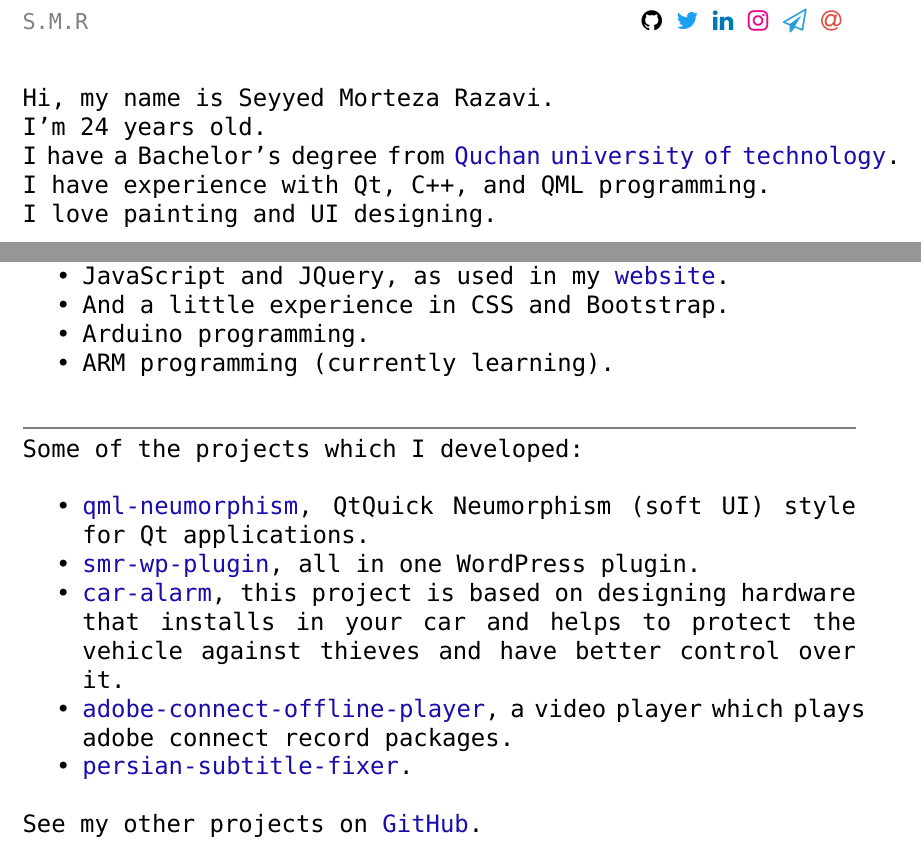
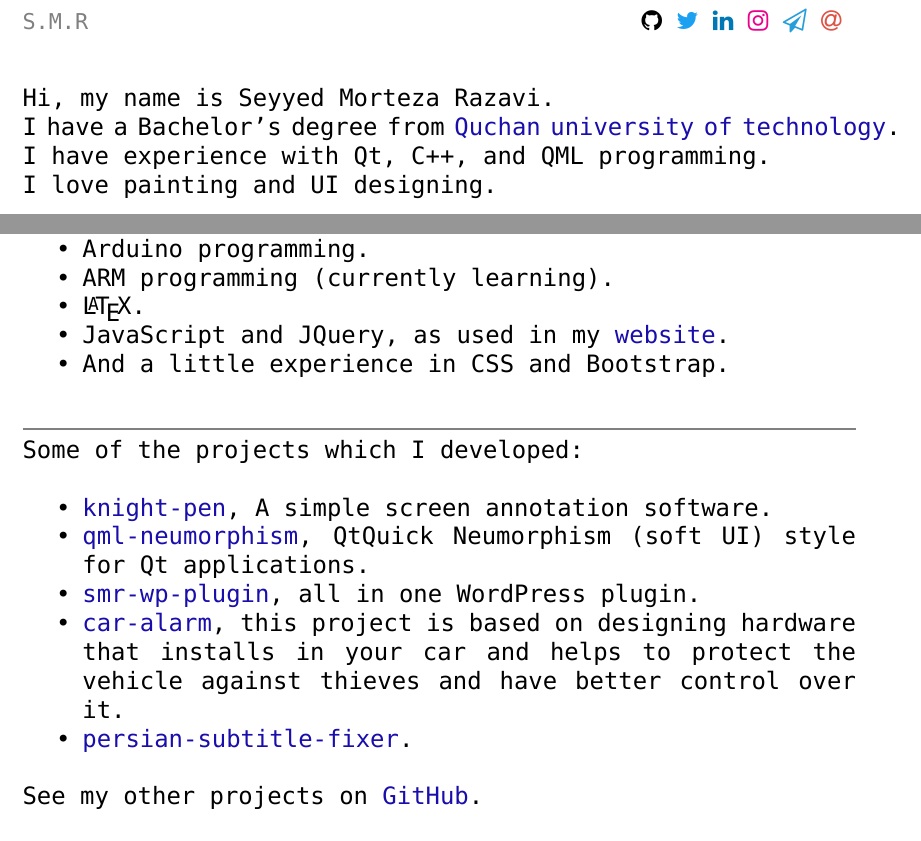
Before and after one commit to 0smr/curriculum-vitae, a LaTeX CV (en-cv.tex): two parts of the page, joined at a grey line, cut so that both start at the same text. Compiled offline with XeLaTeX; a missing font is replaced by an installed copy or a similar font.

Commit message:
updated cv.

```diff
--- a/en-cv.tex
+++ b/en-cv.tex
@@ -115,9 +115,8 @@
 	\FPeval\myage{trunc(div(sub(\thedatetwo,\thedateone),365.2425),0)}
 
 	\noindent Hi, my name is Seyyed Morteza Razavi.			\\
-	I'm \myage\ years old.				\\
 	I have a Bachelor's degree from
-	\hyperref{https://fa.wikipedia.org/wiki/دانشگاه\_صنعتی\_قوچان}{}{}{Quchan university of technology}.						\\
+	\hyperref{https://en.wikipedia.org/wiki/Quchan\_University\_of\_Advanced\_Technologies\_Engineering}{}{}{Quchan university of technology}.						\\
 	I have experience with Qt, C++, and QML programming.	\\
 	I love painting and UI designing.						\\
 	\noindent\textcolor{gray}{\rule{\linewidth}{1pt}}
@@ -128,22 +127,21 @@
 		\item GitHub CI/CD (just
 			\hyperref{https://github.com/SMR76/github-action-test}{}{}{this} little GitHub workflow for Qt Windows build).
 		\item Linux (my main OS is Windows, but I like to use Linux distributions too).
+		\item Arduino programming.
+		\item ARM programming (currently learning).
 		\item \LaTeX.
 		\item JavaScript and JQuery, as used in my \hyperref{https://github.com/SMR76/SMR76.github.io}{}{}{website}.
 		\item And a little experience in CSS and Bootstrap.
-		\item Arduino programming.
-		\item ARM programming (currently learning).
 	\end{itemize}\vspace{5mm}
 	\noindent\textcolor{gray}{\rule{\linewidth}{1pt}}
 	\noindent Some of the projects which I developed:\vspace{5mm}
 	\begin{itemize}[nosep]
+		\item \hyperref{https://github.com/SMR76/knight-pen}{}{}{knight-pen}, A simple screen annotation software.
 		\item \hyperref{https://github.com/SMR76/qml-neumorphism}{}{}{qml-neumorphism},
 		QtQuick Neumorphism (soft UI) style for Qt applications.
 		\item \hyperref{https://github.com/SMR76/smr-wp-plugin}{}{}{smr-wp-plugin}, all in one WordPress plugin.
 		\item \hyperref{https://github.com/SMR76/car-alarm}{}{}{car-alarm},
 		this project is based on designing hardware that installs in your car and helps to protect the vehicle against thieves and have better control over it.
-		\item \hyperref{https://github.com/SMR76/adobe-connect-offline-player}{}{}{adobe-connect-offline-player},
-				a video player which plays adobe connect record packages.
 		\item \hyperref{https://github.com/SMR76/persian-subtitle-fixer}{}{}{persian-subtitle-fixer}.
 	\end{itemize}\vspace{5mm}
 	See my other projects on \hyperref{https://github.com/SMR76?tab=repositories}{}{}{GitHub}.\\
```
Also changed, not shown: en-cv.pdf.
